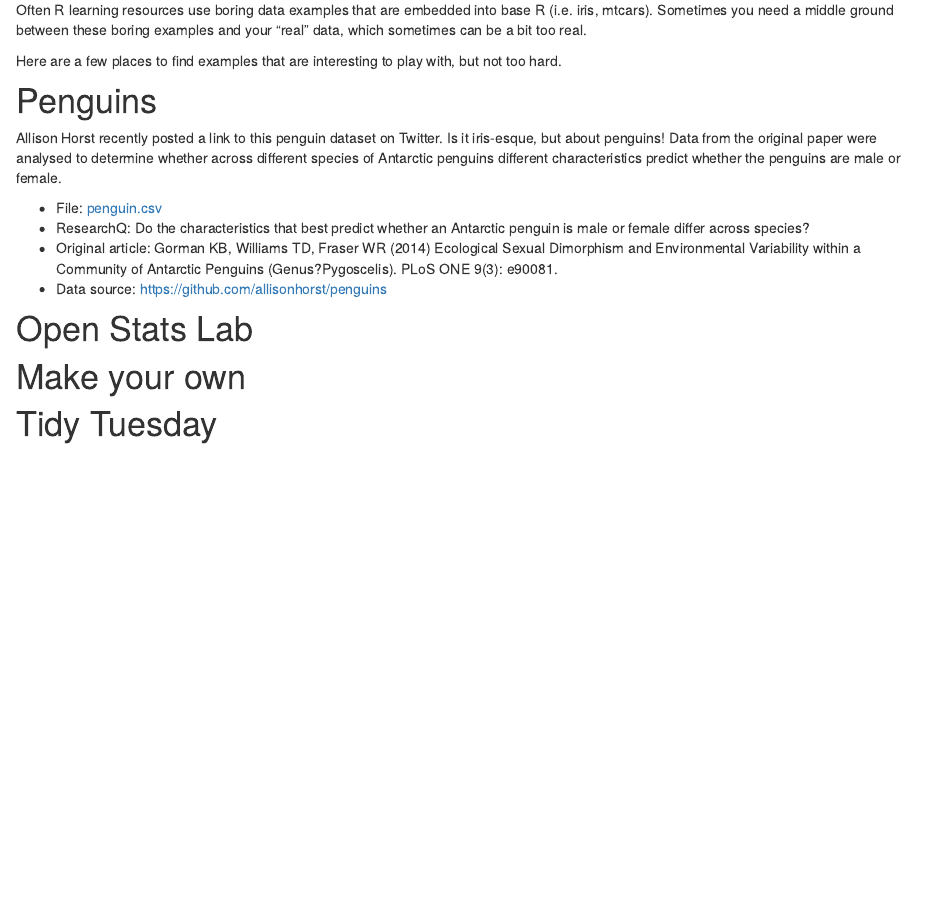
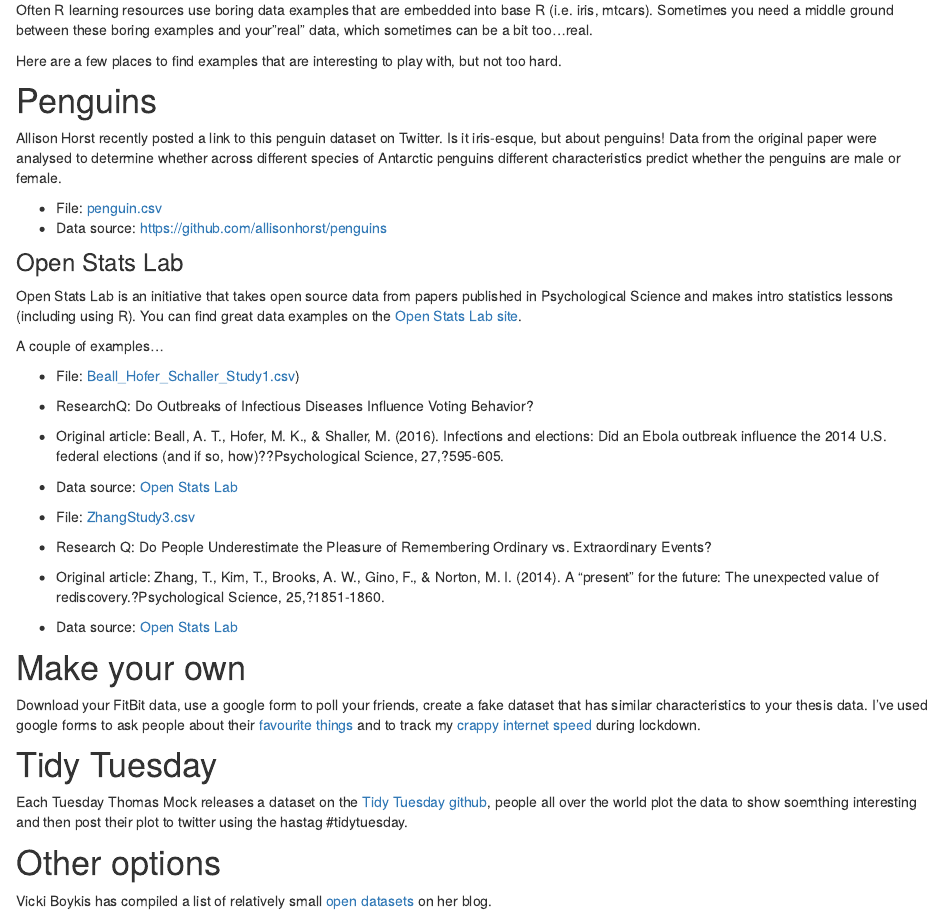
Before and after one commit to jenrichmond/iamlearningr, an R Markdown document (data.Rmd): the page in a window 1100 px wide, from 140 px down. Rendered offline with R 4.5, knitr and Pandoc, with nearby package versions.

Commit message:
add data page

````diff
--- a/data.Rmd
+++ b/data.Rmd
@@ -8,7 +8,7 @@
 ```
 
 
-Often R learning resources use boring data examples that are embedded into base R (i.e. iris, mtcars). Sometimes you need a middle ground between these boring examples and your   "real" data, which sometimes can be a bit too real.
+Often R learning resources use boring data examples that are embedded into base R (i.e. iris, mtcars). Sometimes you need a middle ground between these boring examples and your"real" data, which sometimes can be a bit too...real.
 
 Here are a few places to find examples that are interesting to play with, but not too hard.
 
@@ -17,18 +17,34 @@
 Allison Horst recently posted a link to this penguin dataset on Twitter. Is it iris-esque, but about penguins! Data from the original paper were analysed to determine whether across different species of Antarctic penguins different characteristics predict whether the penguins are male or female.
 
 - File: [penguin.csv](/data/penguins.csv)
-- ResearchQ: Do the characteristics that best predict whether an Antarctic penguin is male or female differ across species?
-- Original article: Gorman KB, Williams TD, Fraser WR (2014) Ecological Sexual Dimorphism and Environmental Variability within a Community of Antarctic Penguins (Genus?Pygoscelis). PLoS ONE 9(3): e90081.
 - Data source: https://github.com/allisonhorst/penguins
 
 
+### Open Stats Lab
 
-# Open Stats Lab
+Open Stats Lab is an initiative that takes open source data from papers published in Psychological Science and makes intro statistics lessons (including using R). You can find great data examples on the [Open Stats Lab site](https://sites.trinity.edu/osl/data-sets-and-activities).
 
+A couple of examples...
 
+- File: [Beall_Hofer_Schaller_Study1.csv](/data/Beall_Hofer_Schaller_Study1.csv))
+- ResearchQ: Do Outbreaks of Infectious Diseases Influence Voting Behavior?
+- Original article: Beall, A. T., Hofer, M. K., & Shaller, M. (2016). Infections and elections: Did an Ebola outbreak influence the 2014 U.S. federal elections (and if so, how)??Psychological Science, 27,?595-605.
+- Data source: [Open Stats Lab](https://sites.trinity.edu/osl/data-sets-and-activities/correlation-activities)
+
+- File: [ZhangStudy3.csv](/data/ZhangStudy3.csv)
+- Research Q: Do People Underestimate the Pleasure of Remembering Ordinary vs. Extraordinary Events?
+- Original article: Zhang, T., Kim, T., Brooks, A. W., Gino, F., & Norton, M. I. (2014). A "present" for the future: The unexpected value of rediscovery.?Psychological Science, 25,?1851-1860.
+- Data source: [Open Stats Lab](https://sites.trinity.edu/osl/data-sets-and-activities/factorial-anova-activities)
 
 # Make your own
 
+Download your FitBit data, use a google form to poll your friends, create a fake dataset that has similar characteristics to your thesis data. I've used google forms to ask people about their [favourite things](/data/my_favourite_things.csv) and to track my [crappy internet speed](/data/crappy_internet.csv) during lockdown.
+
+# Tidy Tuesday
+
+Each Tuesday Thomas Mock releases a dataset on the [Tidy Tuesday github](https://github.com/rfordatascience/tidytuesday), people all over the world plot the data to show soemthing interesting and then post their plot to twitter using the hastag #tidytuesday.
 
 
-# Tidy Tuesday
+# Other options
+
+Vicki Boykis has compiled a list of relatively small [open datasets](http://veekaybee.github.io/2018/07/23/small-datasets/) on her blog.
````
Also changed, not shown: about.Rmd (+17 -0 lines), index.Rmd (+4 -0 lines), 3 other files.
